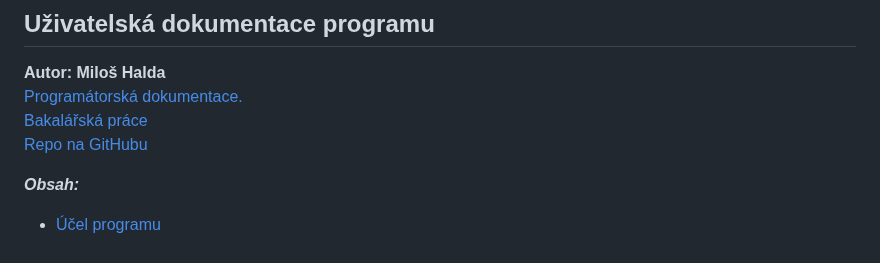
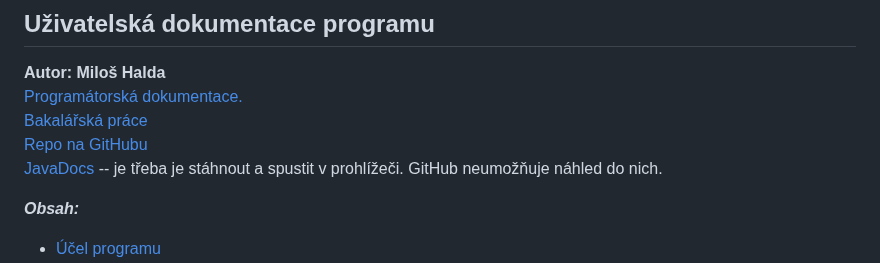
Before and after one commit to ForgoRew/PivotMoveSimulation, a Markdown page: README.md, the part around the change. Rendered like a GitHub page.

```diff
--- a/README.md
+++ b/README.md
@@ -5,6 +5,7 @@
 [Programátorská dokumentace.](Pages/index.html)
 [Bakalářská práce](BakalarkaSimProgram.pdf)
 [Repo na GitHubu](https://github.com/ForgoRew/PivotMoveSimulation)
+[JavaDocs](javadocs) -- je třeba je stáhnout a spustit v prohlížeči. GitHub neumožňuje náhled do nich.
 
 ***Obsah:***
 - [Účel programu](#účel-programu)
```
